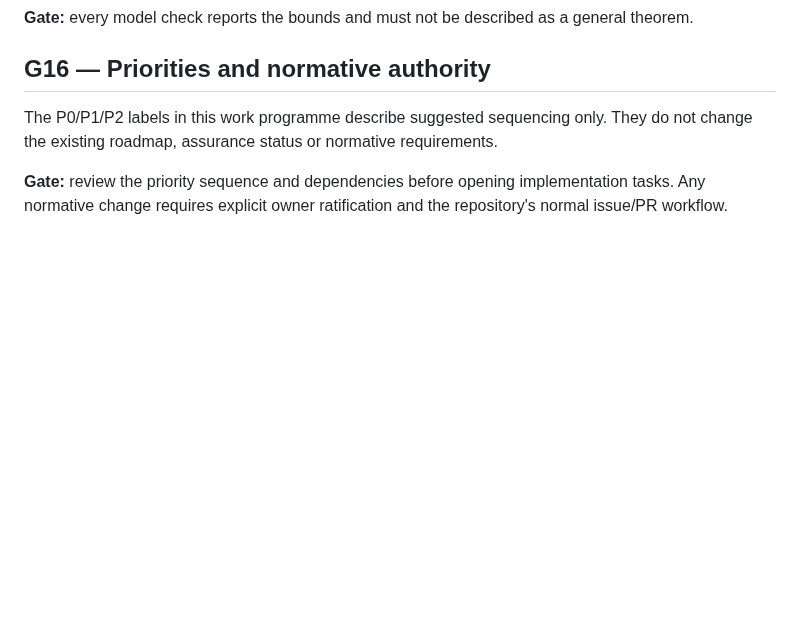
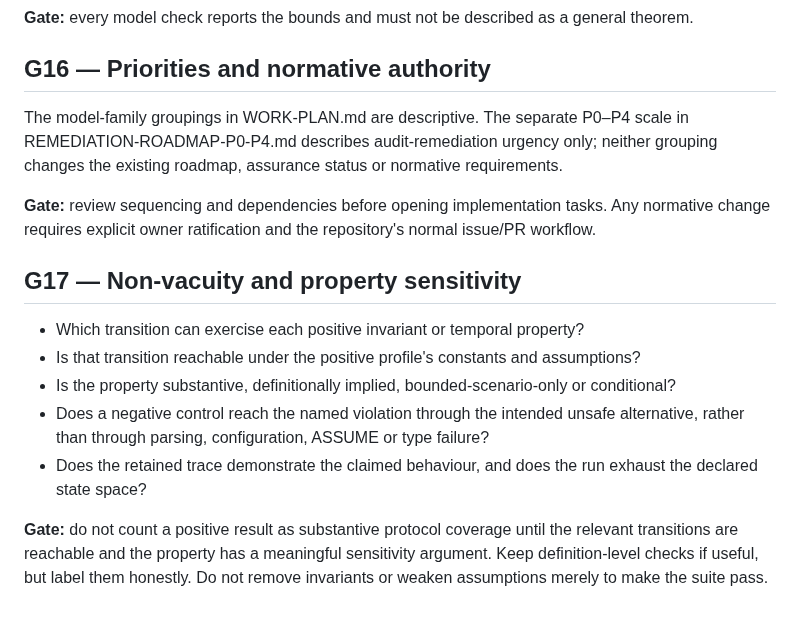
Before and after one commit to AntheaLiles/k7pl, a Markdown page: models/OPEN-GATES.md, the part around the change. Drawn GitHub-style; blank space fills up the shorter version.

Commit message:
docs(tla): align work plan with P0-P4 priorities

```diff
--- a/models/OPEN-GATES.md
+++ b/models/OPEN-GATES.md
@@ -155,6 +155,16 @@ A work item is blocked when its model would otherwise have to choose one of thes
 
 ## G16 — Priorities and normative authority
 
-The P0/P1/P2 labels in this work programme describe suggested sequencing only. They do not change the existing roadmap, assurance status or normative requirements.
+The model-family groupings in WORK-PLAN.md are descriptive. The separate P0–P4 scale in REMEDIATION-ROADMAP-P0-P4.md describes audit-remediation urgency only; neither grouping changes the existing roadmap, assurance status or normative requirements.
 
-**Gate:** review the priority sequence and dependencies before opening implementation tasks. Any normative change requires explicit owner ratification and the repository's normal issue/PR workflow.
+**Gate:** review sequencing and dependencies before opening implementation tasks. Any normative change requires explicit owner ratification and the repository's normal issue/PR workflow.
+
+## G17 — Non-vacuity and property sensitivity
+
+- Which transition can exercise each positive invariant or temporal property?
+- Is that transition reachable under the positive profile's constants and assumptions?
+- Is the property substantive, definitionally implied, bounded-scenario-only or conditional?
+- Does a negative control reach the named violation through the intended unsafe alternative, rather than through parsing, configuration, ASSUME or type failure?
+- Does the retained trace demonstrate the claimed behaviour, and does the run exhaust the declared state space?
+
+**Gate:** do not count a positive result as substantive protocol coverage until the relevant transitions are reachable and the property has a meaningful sensitivity argument. Keep definition-level checks if useful, but label them honestly. Do not remove invariants or weaken assumptions merely to make the suite pass.
```
Also changed, not shown: models/CHAPTER-COVERAGE.md (+6 -6 lines), models/WORK-PLAN.md (+10 -10 lines).
